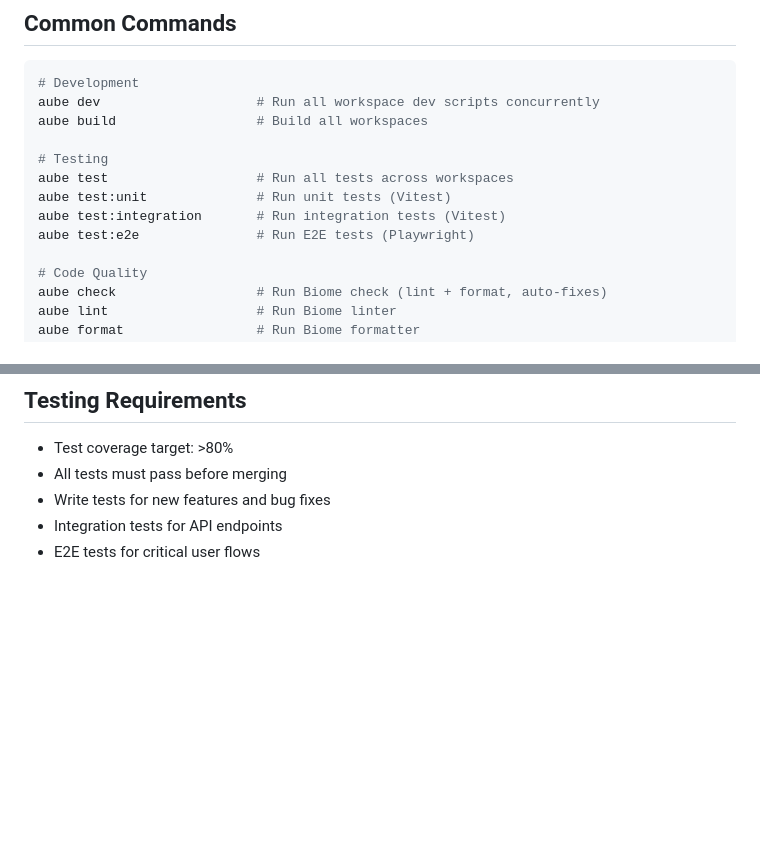
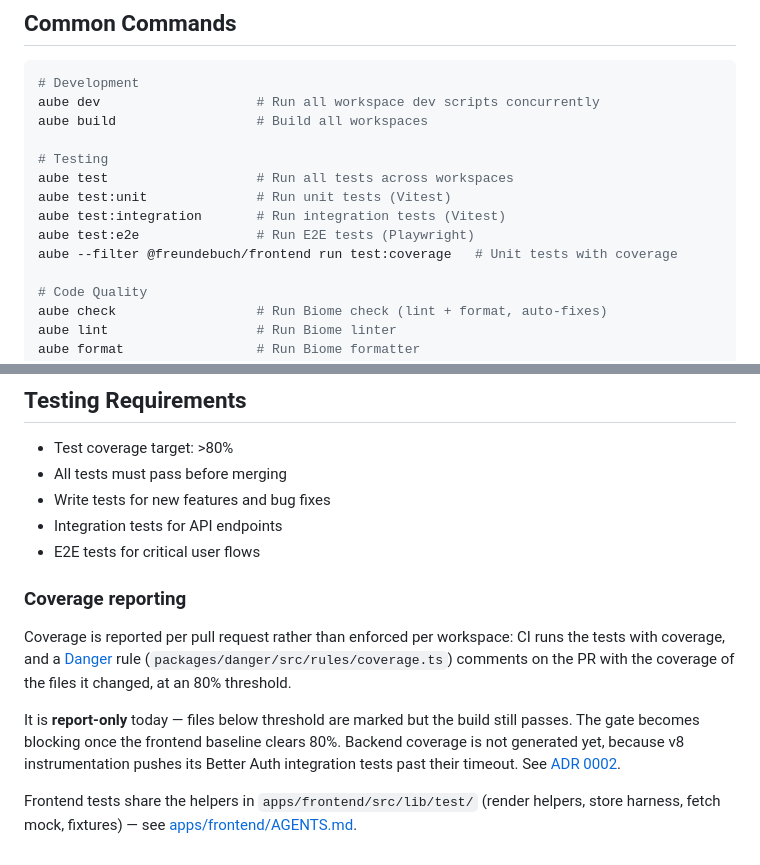
Before and after one commit to datenknoten/freundebuch, a Markdown page: docs/development.md, 2 parts joined by grey strips. Rendered like a GitHub page; blank space fills up the shorter version.

Commit message:
docs: Document PR-scoped coverage reporting
"Test coverage target: >80%" had no mechanism behind it until d41d4c05,
and the mechanism is easy to misread: coverage is measured per pull
request against the files it changes, not enforced per workspace, so
`aube test` staying green says nothing about it.

Spell out the two properties a contributor will otherwise discover the
hard way — the check is report-only, so a PR below threshold still
merges, and backend coverage is not produced at all yet because v8
instrumentation times out its Better Auth integration tests. ADR 0002
records why it was built that way.

Co-Authored-By: Claude <noreply@anthropic.com>

```diff
--- a/docs/development.md
+++ b/docs/development.md
@@ -62,6 +62,7 @@ aube test                   # Run all tests across workspaces
 aube test:unit              # Run unit tests (Vitest)
 aube test:integration       # Run integration tests (Vitest)
 aube test:e2e               # Run E2E tests (Playwright)
+aube --filter @freundebuch/frontend run test:coverage   # Unit tests with coverage
 
 # Code Quality
 aube check                  # Run Biome check (lint + format, auto-fixes)
@@ -134,3 +135,11 @@ Single tool for linting and formatting (replaces ESLint + Prettier):
 - Write tests for new features and bug fixes
 - Integration tests for API endpoints
 - E2E tests for critical user flows
+
+### Coverage reporting
+
+Coverage is reported per pull request rather than enforced per workspace: CI runs the tests with coverage, and a [Danger](https://danger.systems) rule (`packages/danger/src/rules/coverage.ts`) comments on the PR with the coverage of the files it changed, at an 80% threshold.
+
+It is **report-only** today — files below threshold are marked but the build still passes. The gate becomes blocking once the frontend baseline clears 80%. Backend coverage is not generated yet, because v8 instrumentation pushes its Better Auth integration tests past their timeout. See [ADR 0002](./decisions/0002-pr-coverage-via-danger.md).
+
+Frontend tests share the helpers in `apps/frontend/src/lib/test/` (render helpers, store harness, fetch mock, fixtures) — see [apps/frontend/AGENTS.md](../apps/frontend/AGENTS.md).
```
